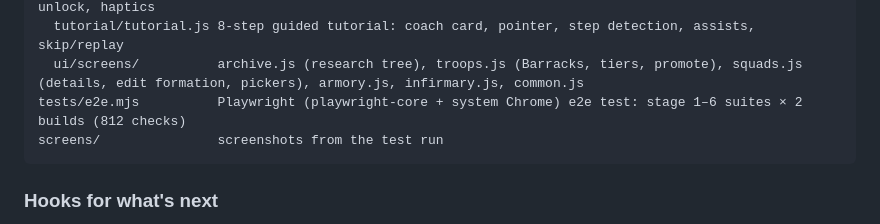
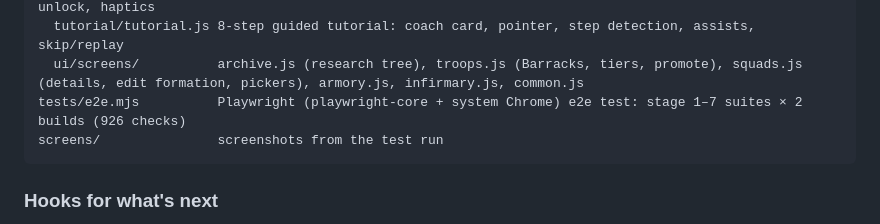
Before and after one commit to Kaos811/broken-dawn, a Markdown page: README.md, the part around the change. Rendered like a GitHub page.

Commit message:
README: stage 7 test count

````diff
--- a/README.md
+++ b/README.md
@@ -409,7 +409,7 @@ src/
   audio/audio.js       WebAudio engine: synthesized SFX recipes, generated per-screen music, crossfade, unlock, haptics
   tutorial/tutorial.js 8-step guided tutorial: coach card, pointer, step detection, assists, skip/replay
   ui/screens/          archive.js (research tree), troops.js (Barracks, tiers, promote), squads.js (details, edit formation, pickers), armory.js, infirmary.js, common.js
-tests/e2e.mjs          Playwright (playwright-core + system Chrome) e2e test: stage 1–6 suites × 2 builds (812 checks)
+tests/e2e.mjs          Playwright (playwright-core + system Chrome) e2e test: stage 1–7 suites × 2 builds (926 checks)
 screens/               screenshots from the test run
 ```
 
````
